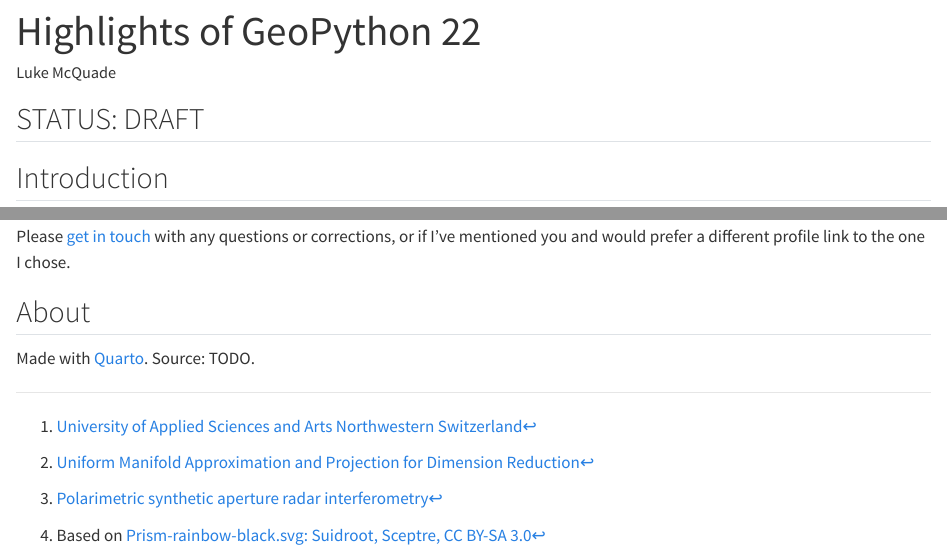
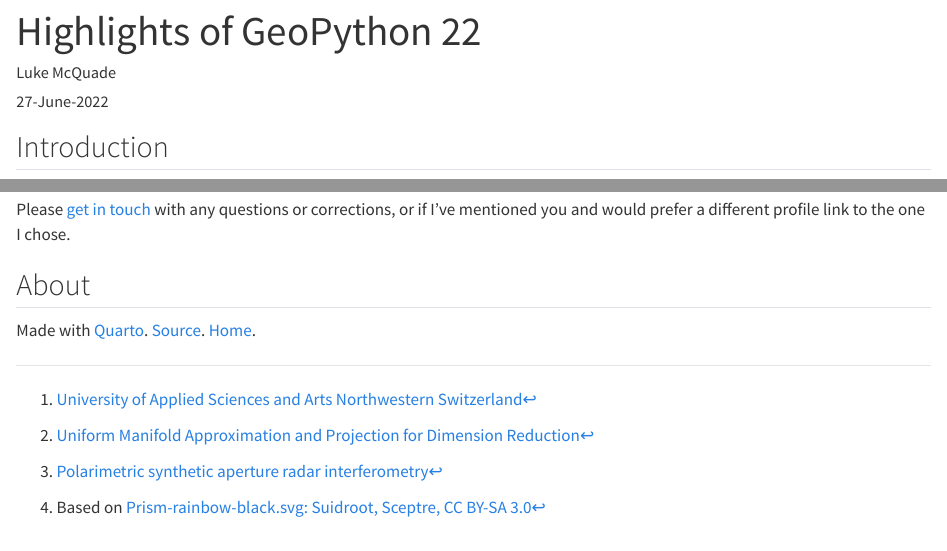
Before and after one commit to lukesdm/geoportfolio, a Quarto document (geopython22-report/index.qmd): the page in a window 1100 px wide, from its top, and a second part further down, joined at a grey line. Rendered offline with R 4.5, knitr and Pandoc in place of Quarto, with nearby package versions.

Commit message:
Publish geopython report

```diff
--- a/geopython22-report/index.qmd
+++ b/geopython22-report/index.qmd
@@ -1,13 +1,12 @@
 ---
 title: "Highlights of GeoPython 22"
 author: "Luke McQuade"
+date: "27-June-2022"
 license: "CC BY"
 format:
   html:
     anchor-sections: true
 ---
-
-## STATUS: DRAFT
 
 ## Introduction
 
@@ -102,7 +101,7 @@ Please [get in touch](https://lukesdm.github.io/geoportfolio/about) with any que
 
 ## About {.appendix}
 
-Made with [Quarto](https://quarto.org/). Source: TODO.
+Made with [Quarto](https://quarto.org/). [Source](https://github.com/lukesdm/geoportfolio/tree/main/geopython22-report). [Home](/).
 
 [^FHNW]: [University of Applied Sciences and Arts Northwestern Switzerland](https://www.fhnw.ch/en/)
 [^PolInSAR]: [Polarimetric synthetic aperture radar interferometry](https://www.semanticscholar.org/paper/Polarimetric-SAR-Interferometry-(-PolInSAR-)-and-Kumar-Khati/4e061135474342eaa48e1f4bf87f5fcabd6756c9)
```
Also changed, not shown: index.md (+2 -0 lines), geopython22-report/index.html.
